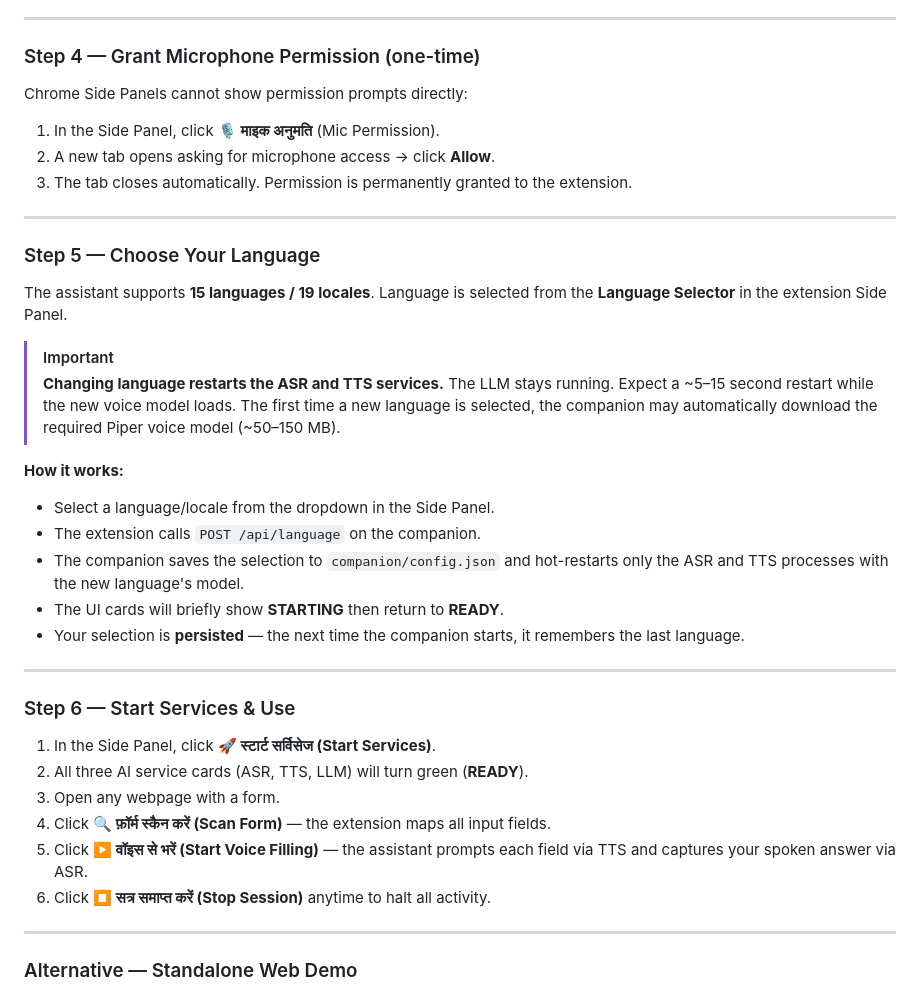
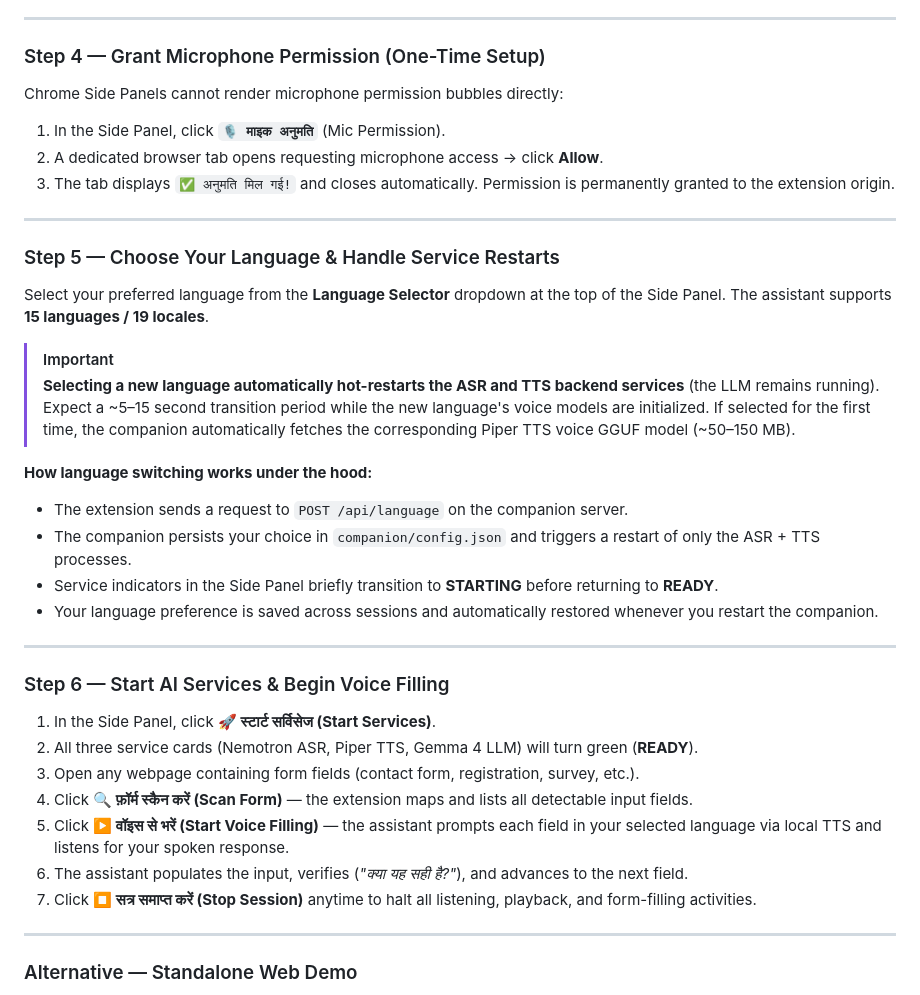
Before and after one commit to deepanshu-yadav/StreamingASR, a Markdown page: README.md, the part around the change. Drawn GitHub-style.

Commit message:
Updated readme according to new UI
Signed-off-by: Deepanshu <rohantheyadav@gmail.com>

```diff
--- a/README.md
+++ b/README.md
@@ -199,39 +199,40 @@ After registration, the **⚡ Launch Companion** button in the extension side pa
 
 ---
 
-### Step 4 — Grant Microphone Permission (one-time)
+### Step 4 — Grant Microphone Permission (One-Time Setup)
 
-Chrome Side Panels cannot show permission prompts directly:
-1. In the Side Panel, click **🎙️ माइक अनुमति** (Mic Permission).
-2. A new tab opens asking for microphone access → click **Allow**.
-3. The tab closes automatically. Permission is permanently granted to the extension.
+Chrome Side Panels cannot render microphone permission bubbles directly:
+1. In the Side Panel, click **`🎙️ माइक अनुमति`** (Mic Permission).
+2. A dedicated browser tab opens requesting microphone access → click **Allow**.
+3. The tab displays `✅ अनुमति मिल गई!` and closes automatically. Permission is permanently granted to the extension origin.
 
 ---
 
-### Step 5 — Choose Your Language
+### Step 5 — Choose Your Language & Handle Service Restarts
 
-The assistant supports **15 languages / 19 locales**. Language is selected from the **Language Selector** in the extension Side Panel.
+Select your preferred language from the **Language Selector** dropdown at the top of the Side Panel. The assistant supports **15 languages / 19 locales**.
 
 > [!IMPORTANT]
-> **Changing language restarts the ASR and TTS services.** The LLM stays running. Expect a ~5–15 second restart while the new voice model loads. The first time a new language is selected, the companion may automatically download the required Piper voice model (~50–150 MB).
+> **Selecting a new language automatically hot-restarts the ASR and TTS backend services** (the LLM remains running). Expect a ~5–15 second transition period while the new language's voice models are initialized. If selected for the first time, the companion automatically fetches the corresponding Piper TTS voice GGUF model (~50–150 MB).
 
-**How it works:**
-- Select a language/locale from the dropdown in the Side Panel.
-- The extension calls `POST /api/language` on the companion.
-- The companion saves the selection to `companion/config.json` and hot-restarts only the ASR and TTS processes with the new language's model.
-- The UI cards will briefly show **STARTING** then return to **READY**.
-- Your selection is **persisted** — the next time the companion starts, it remembers the last language.
+**How language switching works under the hood:**
+- The extension sends a request to `POST /api/language` on the companion server.
+- The companion persists your choice in `companion/config.json` and triggers a restart of only the ASR + TTS processes.
+- Service indicators in the Side Panel briefly transition to **STARTING** before returning to **READY**.
+- Your language preference is saved across sessions and automatically restored whenever you restart the companion.
 
 ---
 
-### Step 6 — Start Services & Use
+### Step 6 — Start AI Services & Begin Voice Filling
 
 1. In the Side Panel, click **🚀 स्टार्ट सर्विसेज (Start Services)**.
-2. All three AI service cards (ASR, TTS, LLM) will turn green (**READY**).
-3. Open any webpage with a form.
-4. Click **🔍 फ़ॉर्म स्कैन करें (Scan Form)** — the extension maps all input fields.
-5. Click **▶️ वॉइस से भरें (Start Voice Filling)** — the assistant prompts each field via TTS and captures your spoken answer via ASR.
-6. Click **⏹️ सत्र समाप्त करें (Stop Session)** anytime to halt all activity.
+2. All three service cards (Nemotron ASR, Piper TTS, Gemma 4 LLM) will turn green (**READY**).
+3. Open any webpage containing form fields (contact form, registration, survey, etc.).
+4. Click **🔍 फ़ॉर्म स्कैन करें (Scan Form)** — the extension maps and lists all detectable input fields.
+5. Click **▶️ वॉइस से भरें (Start Voice Filling)** — the assistant prompts each field in your selected language via local TTS and listens for your spoken response.
+6. The assistant populates the input, verifies (*"क्या यह सही है?"*), and advances to the next field.
+7. Click **⏹️ सत्र समाप्त करें (Stop Session)** anytime to halt all listening, playback, and form-filling activities.
+
 
 ---
 
```
Also changed, not shown: commands_demo/README.md (+28 -18 lines).
